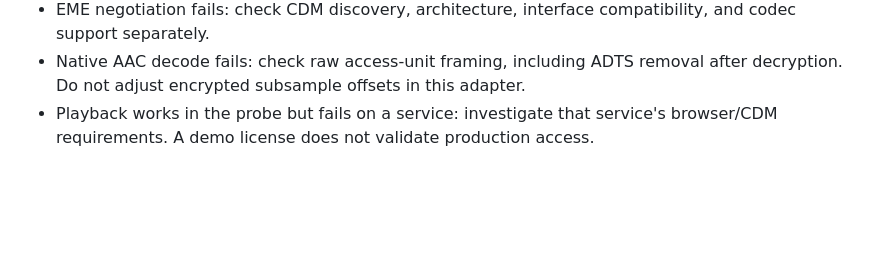
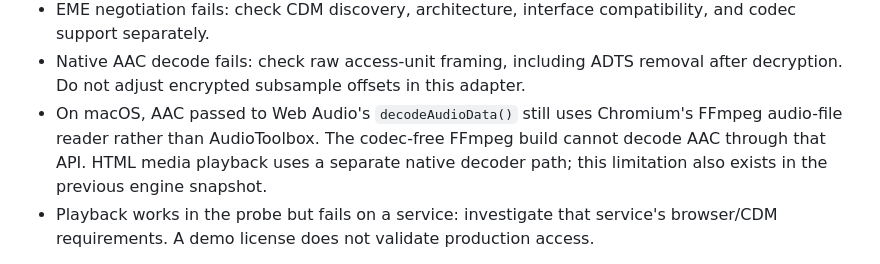
Before and after one commit to pouya-eghbali/arbiter, a Markdown page: docs/media-integration.md, the part around the change. Rendered like a GitHub page; blank space fills up the shorter version.

Commit message:
Document macOS Web Audio AAC decoding limitation

```diff
--- a/docs/media-integration.md
+++ b/docs/media-integration.md
@@ -111,6 +111,10 @@ ctest --test-dir /path/to/test-build -R '^(aacpacket|passkeyengine|passkeycontro
   compatibility, and codec support separately.
 - Native AAC decode fails: check raw access-unit framing, including ADTS removal
   after decryption. Do not adjust encrypted subsample offsets in this adapter.
+- On macOS, AAC passed to Web Audio's `decodeAudioData()` still uses Chromium's
+  FFmpeg audio-file reader rather than AudioToolbox. The codec-free FFmpeg build
+  cannot decode AAC through that API. HTML media playback uses a separate native
+  decoder path; this limitation also exists in the previous engine snapshot.
 - Playback works in the probe but fails on a service: investigate that service's
   browser/CDM requirements. A demo license does not validate production access.
 
```
